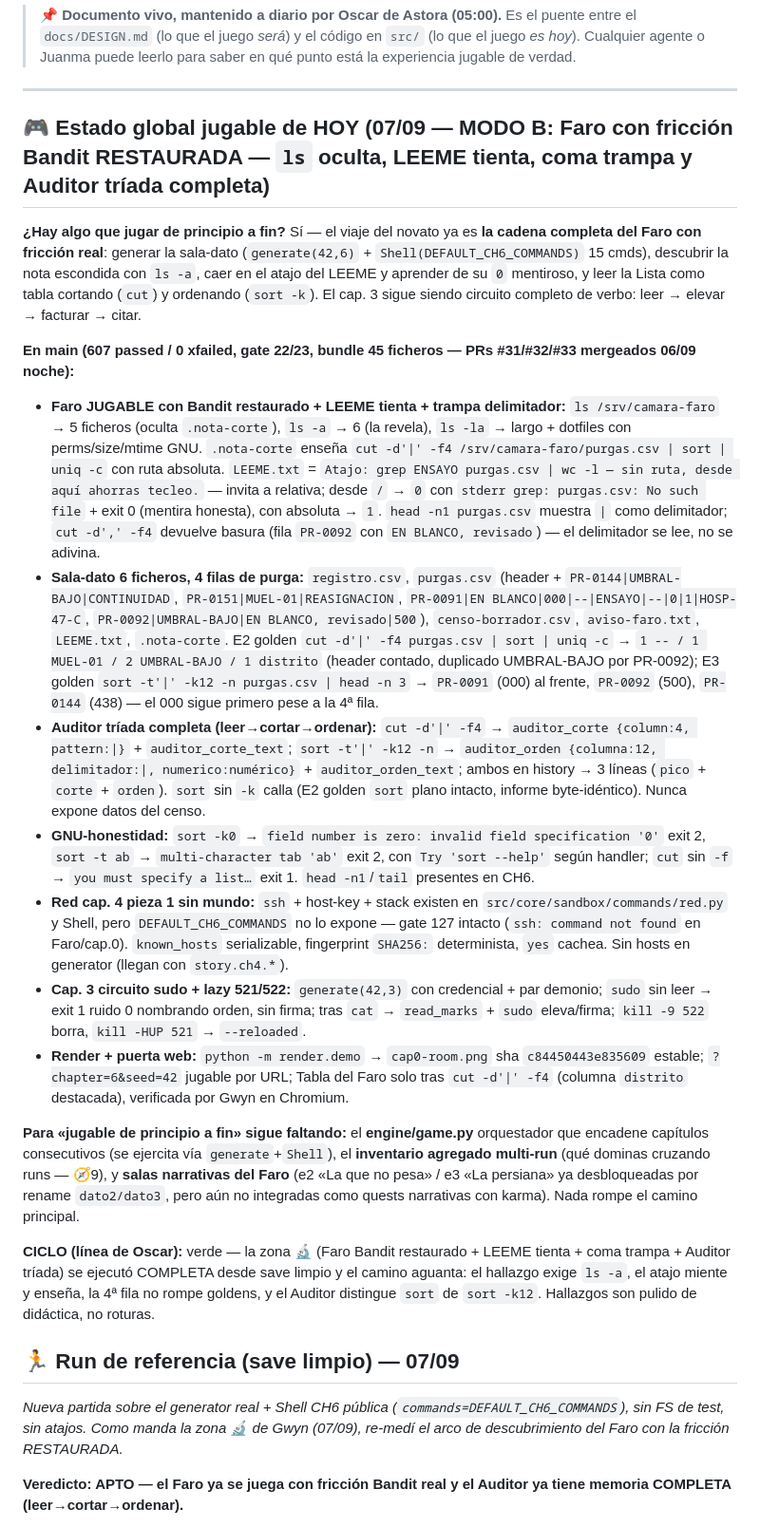
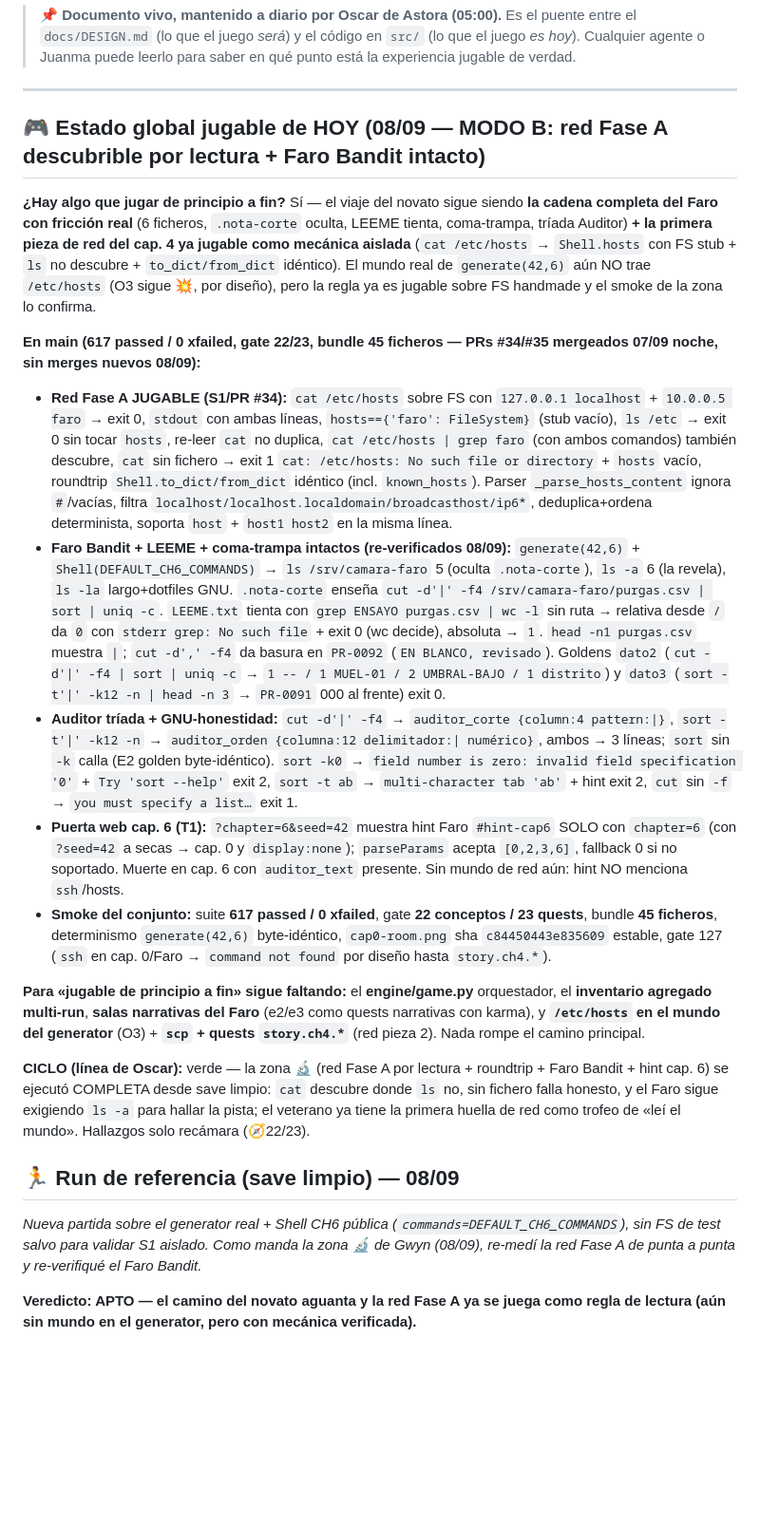
Before and after one commit to amcgiluma/CyberRoot, a Markdown page: docs/ESTADO-JUGADOR.md, the part around one of its changes. Shown at 95% size. GitHub-like rendering; blank space fills up the shorter version.

Commit message:
oscar: run de referencia + estado + dirección 08/09 — MODO B red Fase A por lectura + Faro Bandit re-verificado (617/22-23/45), CICLO verde

```diff
--- a/docs/ESTADO-JUGADOR.md
+++ b/docs/ESTADO-JUGADOR.md
@@ -7,26 +7,24 @@
 
 ---
 
-## 🎮 Estado global jugable de HOY (07/09 — MODO B: Faro con fricción Bandit RESTAURADA — `ls` oculta, LEEME tienta, coma trampa y Auditor tríada completa)
+## 🎮 Estado global jugable de HOY (08/09 — MODO B: red Fase A descubrible por lectura + Faro Bandit intacto)
 
-**¿Hay algo que jugar de principio a fin?** Sí — el viaje del novato ya es **la cadena completa del Faro con fricción real**: generar la sala-dato (`generate(42,6)` + `Shell(DEFAULT_CH6_COMMANDS)` 15 cmds), descubrir la nota escondida con `ls -a`, caer en el atajo del LEEME y aprender de su `0` mentiroso, y leer la Lista como tabla cortando (`cut`) y ordenando (`sort -k`). El cap. 3 sigue siendo circuito completo de verbo: leer → elevar → facturar → citar.
+**¿Hay algo que jugar de principio a fin?** Sí — el viaje del novato sigue siendo **la cadena completa del Faro con fricción real** (6 ficheros, `.nota-corte` oculta, LEEME tienta, coma-trampa, tríada Auditor) **+ la primera pieza de red del cap. 4 ya jugable como mecánica aislada** (`cat /etc/hosts` → `Shell.hosts` con FS stub + `ls` no descubre + `to_dict/from_dict` idéntico). El mundo real de `generate(42,6)` aún NO trae `/etc/hosts` (O3 sigue 💥, por diseño), pero la regla ya es jugable sobre FS handmade y el smoke de la zona lo confirma.
 
-**En main (607 passed / 0 xfailed, gate 22/23, bundle 45 ficheros — PRs #31/#32/#33 mergeados 06/09 noche):**
-- **Faro JUGABLE con Bandit restaurado + LEEME tienta + trampa delimitador:** `ls /srv/camara-faro` → 5 ficheros (oculta `.nota-corte`), `ls -a` → 6 (la revela), `ls -la` → largo + dotfiles con perms/size/mtime GNU. `.nota-corte` enseña `cut -d'|' -f4 /srv/camara-faro/purgas.csv | sort | uniq -c` con ruta absoluta. `LEEME.txt` = `Atajo: grep ENSAYO purgas.csv | wc -l — sin ruta, desde aquí ahorras tecleo.` — invita a relativa; desde `/` → `0` con `stderr grep: purgas.csv: No such file` + exit 0 (mentira honesta), con absoluta → `1`. `head -n1 purgas.csv` muestra `|` como delimitador; `cut -d',' -f4` devuelve basura (fila `PR-0092` con `EN BLANCO, revisado`) — el delimitador se lee, no se adivina.
-- **Sala-dato 6 ficheros, 4 filas de purga:** `registro.csv`, `purgas.csv` (header + `PR-0144|UMBRAL-BAJO|CONTINUIDAD`, `PR-0151|MUEL-01|REASIGNACION`, `PR-0091|EN BLANCO|000|--|ENSAYO|--|0|1|HOSP-47-C`, `PR-0092|UMBRAL-BAJO|EN BLANCO, revisado|500`), `censo-borrador.csv`, `aviso-faro.txt`, `LEEME.txt`, `.nota-corte`. E2 golden `cut -d'|' -f4 purgas.csv | sort | uniq -c` → `1 -- / 1 MUEL-01 / 2 UMBRAL-BAJO / 1 distrito` (header contado, duplicado UMBRAL-BAJO por PR-0092); E3 golden `sort -t'|' -k12 -n purgas.csv | head -n 3` → `PR-0091` (000) al frente, `PR-0092` (500), `PR-0144` (438) — el 000 sigue primero pese a la 4ª fila.
-- **Auditor tríada completa (leer→cortar→ordenar):** `cut -d'|' -f4` → `auditor_corte {column:4, pattern:|}` + `auditor_corte_text`; `sort -t'|' -k12 -n` → `auditor_orden {columna:12, delimitador:|, numerico:numérico}` + `auditor_orden_text`; ambos en history → 3 líneas (`pico` + `corte` + `orden`). `sort` sin `-k` calla (E2 golden `sort` plano intacto, informe byte-idéntico). Nunca expone datos del censo.
-- **GNU-honestidad:** `sort -k0` → `field number is zero: invalid field specification '0'` exit 2, `sort -t ab` → `multi-character tab 'ab'` exit 2, con `Try 'sort --help'` según handler; `cut` sin `-f` → `you must specify a list…` exit 1. `head -n1`/`tail` presentes en CH6.
-- **Red cap. 4 pieza 1 sin mundo:** `ssh` + host-key + stack existen en `src/core/sandbox/commands/red.py` y Shell, pero `DEFAULT_CH6_COMMANDS` no lo expone — gate 127 intacto (`ssh: command not found` en Faro/cap.0). `known_hosts` serializable, fingerprint `SHA256:` determinista, `yes` cachea. Sin hosts en generator (llegan con `story.ch4.*`).
-- **Cap. 3 circuito sudo + lazy 521/522:** `generate(42,3)` con credencial + par demonio; `sudo` sin leer → exit 1 ruido 0 nombrando orden, sin firma; tras `cat` → `read_marks` + `sudo` eleva/firma; `kill -9 522` borra, `kill -HUP 521` → `--reloaded`.
-- **Render + puerta web:** `python -m render.demo` → `cap0-room.png` sha `c84450443e835609` estable; `?chapter=6&seed=42` jugable por URL; Tabla del Faro solo tras `cut -d'|' -f4` (columna `distrito` destacada), verificada por Gwyn en Chromium.
+**En main (617 passed / 0 xfailed, gate 22/23, bundle 45 ficheros — PRs #34/#35 mergeados 07/09 noche, sin merges nuevos 08/09):**
+- **Red Fase A JUGABLE (S1/PR #34):** `cat /etc/hosts` sobre FS con `127.0.0.1 localhost` + `10.0.0.5 faro` → exit 0, `stdout` con ambas líneas, `hosts=={'faro': FileSystem}` (stub vacío), `ls /etc` → exit 0 sin tocar `hosts`, re-leer `cat` no duplica, `cat /etc/hosts | grep faro` (con ambos comandos) también descubre, `cat` sin fichero → exit 1 `cat: /etc/hosts: No such file or directory` + `hosts` vacío, roundtrip `Shell.to_dict/from_dict` idéntico (incl. `known_hosts`). Parser `_parse_hosts_content` ignora `#`/vacías, filtra `localhost/localhost.localdomain/broadcasthost/ip6*`, deduplica+ordena determinista, soporta `host` + `host1 host2` en la misma línea.
+- **Faro Bandit + LEEME + coma-trampa intactos (re-verificados 08/09):** `generate(42,6)` + `Shell(DEFAULT_CH6_COMMANDS)` → `ls /srv/camara-faro` 5 (oculta `.nota-corte`), `ls -a` 6 (la revela), `ls -la` largo+dotfiles GNU. `.nota-corte` enseña `cut -d'|' -f4 /srv/camara-faro/purgas.csv | sort | uniq -c`. `LEEME.txt` tienta con `grep ENSAYO purgas.csv | wc -l` sin ruta → relativa desde `/` da `0` con `stderr grep: No such file` + exit 0 (wc decide), absoluta → `1`. `head -n1 purgas.csv` muestra `|`; `cut -d',' -f4` da basura en `PR-0092` (`EN BLANCO, revisado`). Goldens `dato2` (`cut -d'|' -f4 | sort | uniq -c` → `1 -- / 1 MUEL-01 / 2 UMBRAL-BAJO / 1 distrito`) y `dato3` (`sort -t'|' -k12 -n | head -n 3` → `PR-0091` 000 al frente) exit 0.
+- **Auditor tríada + GNU-honestidad:** `cut -d'|' -f4` → `auditor_corte {column:4 pattern:|}`, `sort -t'|' -k12 -n` → `auditor_orden {columna:12 delimitador:| numérico}`, ambos → 3 líneas; `sort` sin `-k` calla (E2 golden byte-idéntico). `sort -k0` → `field number is zero: invalid field specification '0'` + `Try 'sort --help'` exit 2, `sort -t ab` → `multi-character tab 'ab'` + hint exit 2, `cut` sin `-f` → `you must specify a list…` exit 1.
+- **Puerta web cap. 6 (T1):** `?chapter=6&seed=42` muestra hint Faro `#hint-cap6` SOLO con `chapter=6` (con `?seed=42` a secas → cap. 0 y `display:none`); `parseParams` acepta `[0,2,3,6]`, fallback 0 si no soportado. Muerte en cap. 6 con `auditor_text` presente. Sin mundo de red aún: hint NO menciona `ssh`/hosts.
+- **Smoke del conjunto:** suite **617 passed / 0 xfailed**, gate **22 conceptos / 23 quests**, bundle **45 ficheros**, determinismo `generate(42,6)` byte-idéntico, `cap0-room.png` sha `c84450443e835609` estable, gate 127 (`ssh` en cap. 0/Faro → `command not found` por diseño hasta `story.ch4.*`).
 
-**Para «jugable de principio a fin» sigue faltando:** el **engine/game.py** orquestador que encadene capítulos consecutivos (se ejercita vía `generate`+`Shell`), el **inventario agregado multi-run** (qué dominas cruzando runs — 🧭9), y **salas narrativas del Faro** (e2 «La que no pesa» / e3 «La persiana» ya desbloqueadas por rename `dato2/dato3`, pero aún no integradas como quests narrativas con karma). Nada rompe el camino principal.
+**Para «jugable de principio a fin» sigue faltando:** el **engine/game.py** orquestador, el **inventario agregado multi-run**, **salas narrativas del Faro** (e2/e3 como quests narrativas con karma), y **`/etc/hosts` en el mundo del generator** (O3) + **`scp` + quests `story.ch4.*`** (red pieza 2). Nada rompe el camino principal.
 
-**CICLO (línea de Oscar):** verde — la zona 🔬 (Faro Bandit restaurado + LEEME tienta + coma trampa + Auditor tríada) se ejecutó COMPLETA desde save limpio y el camino aguanta: el hallazgo exige `ls -a`, el atajo miente y enseña, la 4ª fila no rompe goldens, y el Auditor distingue `sort` de `sort -k12`. Hallazgos son pulido de didáctica, no roturas.
+**CICLO (línea de Oscar):** verde — la zona 🔬 (red Fase A por lectura + roundtrip + Faro Bandit + hint cap. 6) se ejecutó COMPLETA desde save limpio: `cat` descubre donde `ls` no, sin fichero falla honesto, y el Faro sigue exigiendo `ls -a` para hallar la pista; el veterano ya tiene la primera huella de red como trofeo de «leí el mundo». Hallazgos solo recámara (🧭22/23).
 
-## 🏃 Run de referencia (save limpio) — 07/09
+## 🏃 Run de referencia (save limpio) — 08/09
 
-*Nueva partida sobre el generator real + Shell CH6 pública (`commands=DEFAULT_CH6_COMMANDS`), sin FS de test, sin atajos. Como manda la zona 🔬 de Gwyn (07/09), re-medí el arco de descubrimiento del Faro con la fricción RESTAURADA.*
+*Nueva partida sobre el generator real + Shell CH6 pública (`commands=DEFAULT_CH6_COMMANDS`), sin FS de test salvo para validar S1 aislado. Como manda la zona 🔬 de Gwyn (08/09), re-medí la red Fase A de punta a punta y re-verifiqué el Faro Bandit.*
 
-**Veredicto: APTO — el Faro ya se juega con fricción Bandit real y el Auditor ya tiene memoria COMPLETA (leer→cortar→ordenar).**
+**Veredicto: APTO — el camino del novato aguanta y la red Fase A ya se juega como regla de lectura (aún sin mundo en el generator, pero con mecánica verificada).**
 
```
Also changed, not shown: other parts of docs/ESTADO-JUGADOR.md (+24 -25 lines), backlog/notas-manana.md (+9 -7 lines), 1 other file.
